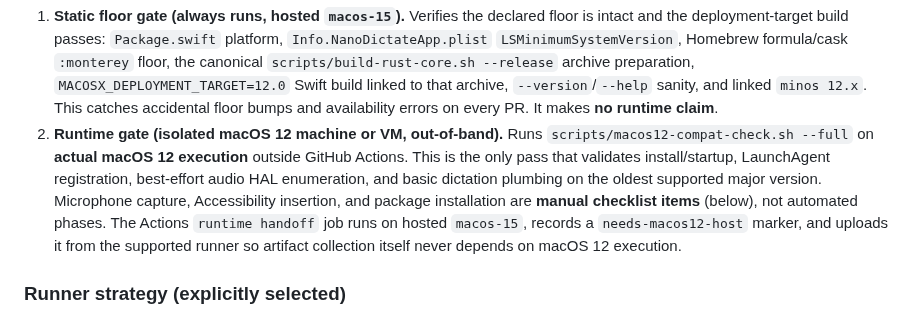
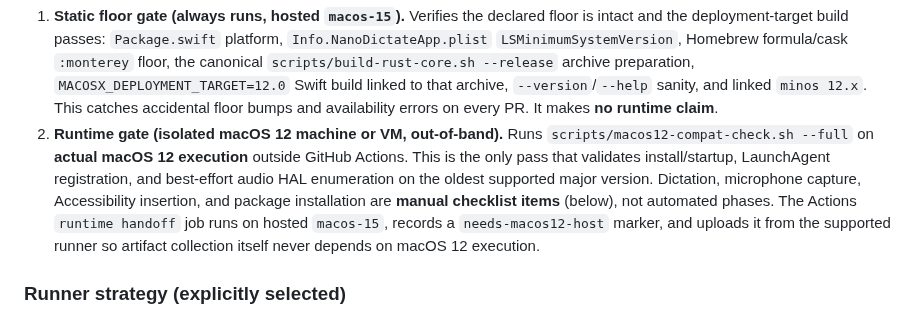
Before and after one commit to kodmial/nanodictate, a Markdown page: docs/compatibility/macos-12-validation.md, the part around the change. Rendered like a GitHub page.

Commit message:
fix: address CodeRabbit review findings for PR #102
Continuum-Component: opencode

```diff
--- a/docs/compatibility/macos-12-validation.md
+++ b/docs/compatibility/macos-12-validation.md
@@ -29,9 +29,9 @@ incompatibility. The repeatable gate is therefore split:
 2. **Runtime gate (isolated macOS 12 machine or VM, out-of-band).**
    Runs `scripts/macos12-compat-check.sh --full` on **actual macOS 12
    execution** outside GitHub Actions. This is the only pass that validates
-   install/startup, LaunchAgent registration, best-effort audio HAL
-   enumeration, and basic dictation plumbing on the oldest supported major
-   version. Microphone capture, Accessibility insertion, and package
+   install/startup, LaunchAgent registration, and best-effort audio HAL
+   enumeration on the oldest supported major version. Dictation,
+   microphone capture, Accessibility insertion, and package
    installation are **manual checklist items** (below), not automated phases.
    The Actions `runtime handoff` job runs on hosted `macos-15`, records a
    `needs-macos12-host` marker, and uploads it from the supported runner so
```
